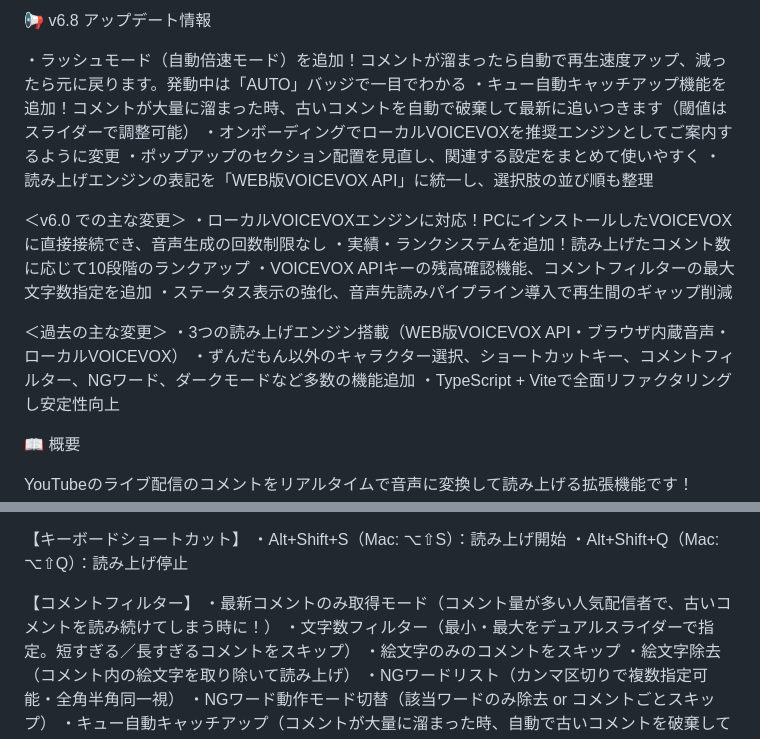
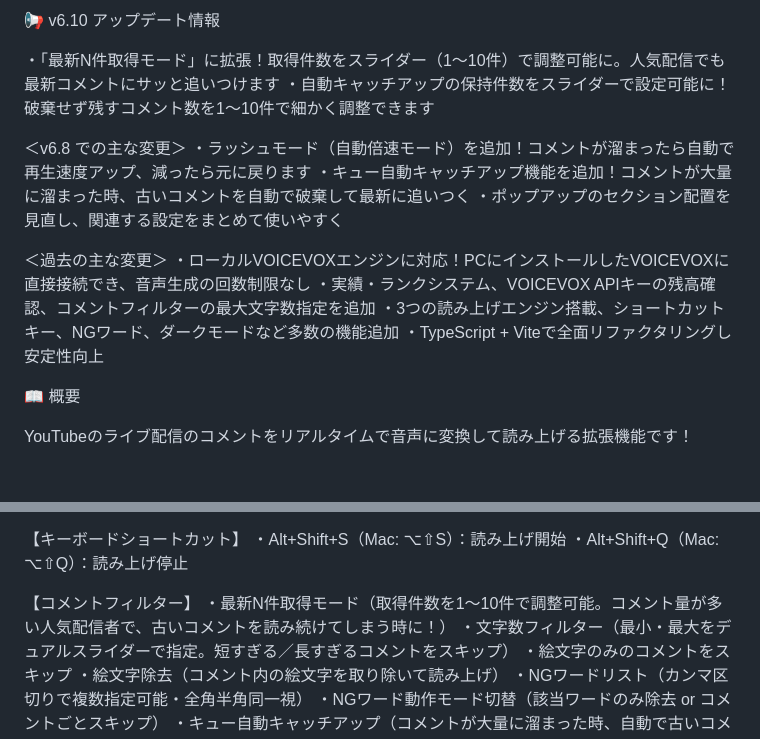
Before and after one commit to kat-log/youtube-voicevox-standalone, a Markdown page: STORE_LISTING.md, 2 parts joined by grey strips. Drawn GitHub-style; blank space fills up the shorter version.

Commit message:
docs: Update store listing documentation.

```diff
--- a/STORE_LISTING.md
+++ b/STORE_LISTING.md
@@ -1,20 +1,17 @@
-📢 v6.8 アップデート情報
+📢 v6.10 アップデート情報
 
-・ラッシュモード（自動倍速モード）を追加！コメントが溜まったら自動で再生速度アップ、減ったら元に戻ります。発動中は「AUTO」バッジで一目でわかる
-・キュー自動キャッチアップ機能を追加！コメントが大量に溜まった時、古いコメントを自動で破棄して最新に追いつきます（閾値はスライダーで調整可能）
-・オンボーディングでローカルVOICEVOXを推奨エンジンとしてご案内するように変更
+・「最新N件取得モード」に拡張！取得件数をスライダー（1〜10件）で調整可能に。人気配信でも最新コメントにサッと追いつけます
+・自動キャッチアップの保持件数をスライダーで設定可能に！破棄せず残すコメント数を1〜10件で細かく調整できます
+
+＜v6.8 での主な変更＞
+・ラッシュモード（自動倍速モード）を追加！コメントが溜まったら自動で再生速度アップ、減ったら元に戻ります
+・キュー自動キャッチアップ機能を追加！コメントが大量に溜まった時、古いコメントを自動で破棄して最新に追いつく
 ・ポップアップのセクション配置を見直し、関連する設定をまとめて使いやすく
-・読み上げエンジンの表記を「WEB版VOICEVOX API」に統一し、選択肢の並び順も整理
-
-＜v6.0 での主な変更＞
-・ローカルVOICEVOXエンジンに対応！PCにインストールしたVOICEVOXに直接接続でき、音声生成の回数制限なし
-・実績・ランクシステムを追加！読み上げたコメント数に応じて10段階のランクアップ
-・VOICEVOX APIキーの残高確認機能、コメントフィルターの最大文字数指定を追加
-・ステータス表示の強化、音声先読みパイプライン導入で再生間のギャップ削減
 
 ＜過去の主な変更＞
-・3つの読み上げエンジン搭載（WEB版VOICEVOX API・ブラウザ内蔵音声・ローカルVOICEVOX）
-・ずんだもん以外のキャラクター選択、ショートカットキー、コメントフィルター、NGワード、ダークモードなど多数の機能追加
+・ローカルVOICEVOXエンジンに対応！PCにインストールしたVOICEVOXに直接接続でき、音声生成の回数制限なし
+・実績・ランクシステム、VOICEVOX APIキーの残高確認、コメントフィルターの最大文字数指定を追加
+・3つの読み上げエンジン搭載、ショートカットキー、NGワード、ダークモードなど多数の機能追加
 ・TypeScript + Viteで全面リファクタリングし安定性向上
 
 📖 概要
@@ -55,7 +52,7 @@ VOICEVOX API、ブラウザ内蔵音声、またはローカルVOICEVOXエンジ
 ・Alt+Shift+Q（Mac: ⌥⇧Q）：読み上げ停止
 
 【コメントフィルター】
-・最新コメントのみ取得モード（コメント量が多い人気配信者で、古いコメントを読み続けてしまう時に！）
+・最新N件取得モード（取得件数を1〜10件で調整可能。コメント量が多い人気配信者で、古いコメントを読み続けてしまう時に！）
 ・文字数フィルター（最小・最大をデュアルスライダーで指定。短すぎる／長すぎるコメントをスキップ）
 ・絵文字のみのコメントをスキップ
 ・絵文字除去（コメント内の絵文字を取り除いて読み上げ）
```
